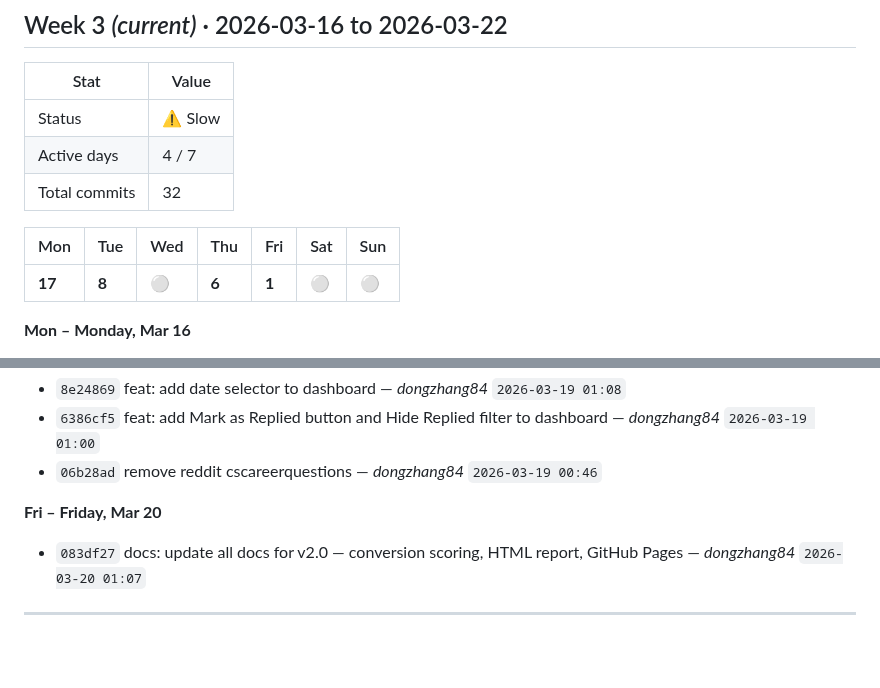
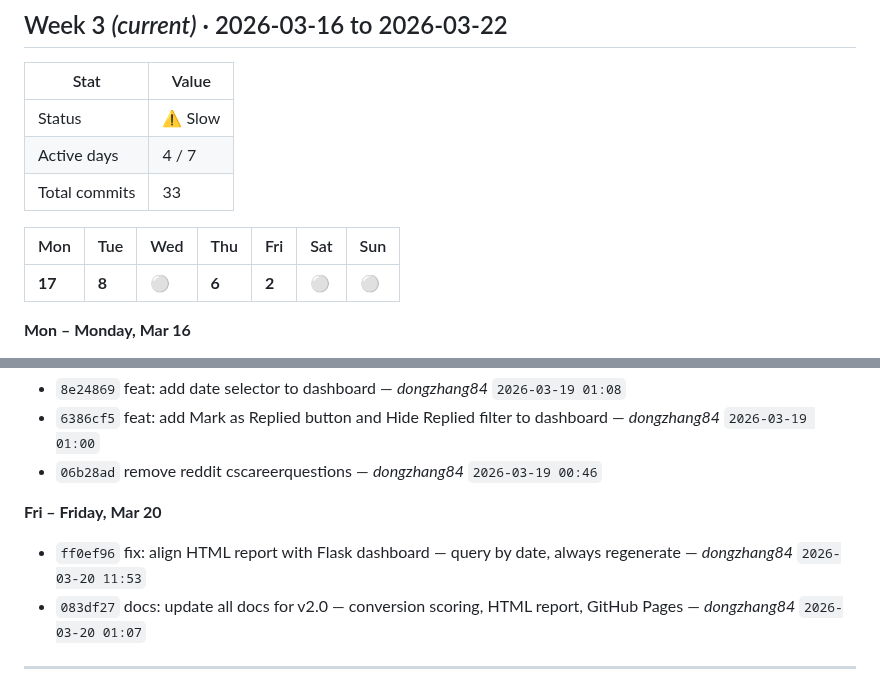
Before and after one commit to dongzhang84/socrates-finds-you, a Markdown page: SPRINT.md, 2 parts joined by grey strips. Rendered like a GitHub page; blank space fills up the shorter version.

Commit message:
chore: update SPRINT.md [skip ci]

```diff
--- a/SPRINT.md
+++ b/SPRINT.md
@@ -11,11 +11,11 @@
 |------|-------|
 | Status | ⚠️ Slow |
 | Active days | 4 / 7 |
-| Total commits | 32 |
+| Total commits | 33 |
 
 | Mon | Tue | Wed | Thu | Fri | Sat | Sun |
 |---|---|---|---|---|---|---|
-| **17** | **8** | ⚪ | **6** | **1** | ⚪ | ⚪ |
+| **17** | **8** | ⚪ | **6** | **2** | ⚪ | ⚪ |
 
 **Mon – Monday, Mar 16**
 
@@ -59,6 +59,7 @@
 
 **Fri – Friday, Mar 20**
 
+- `ff0ef96` fix: align HTML report with Flask dashboard — query by date, always regenerate — _dongzhang84_ `2026-03-20 11:53`
 - `083df27` docs: update all docs for v2.0 — conversion scoring, HTML report, GitHub Pages — _dongzhang84_ `2026-03-20 01:07`
 
 ---
```
Also changed, not shown: other parts of SPRINT.md (+1 -1 lines).
